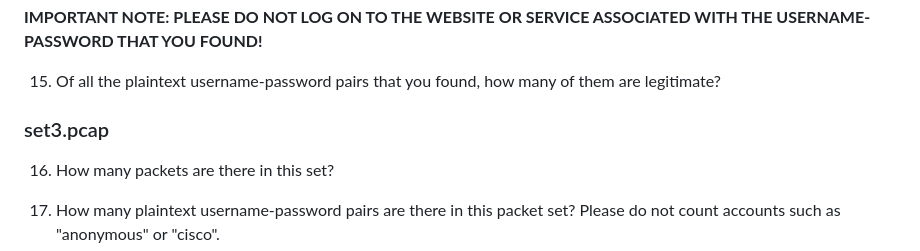
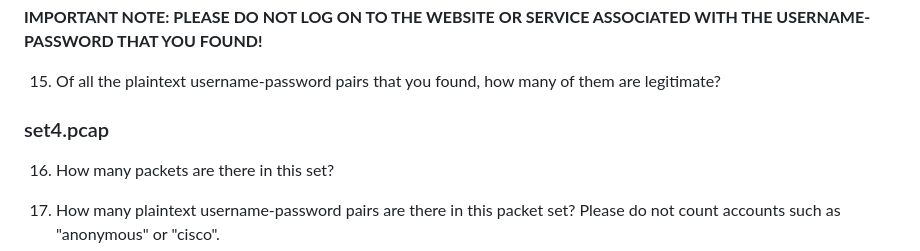
Before and after one commit to tuftsdev/DefenseAgainstTheDarkArts, a Markdown page: labs/lab02-pcaps.md, the part around the change. Drawn GitHub-style.

Commit message:
Fixed typo

```diff
--- a/labs/lab02-pcaps.md
+++ b/labs/lab02-pcaps.md
@@ -65,7 +65,7 @@ A Pi-hole is a network-level advertisement and Internet tracker blocking applica
 
 15. Of all the plaintext username-password pairs that you found, how many of them are legitimate?
 
-### set3.pcap
+### set4.pcap
 
 16. How many packets are there in this set?
 
```
